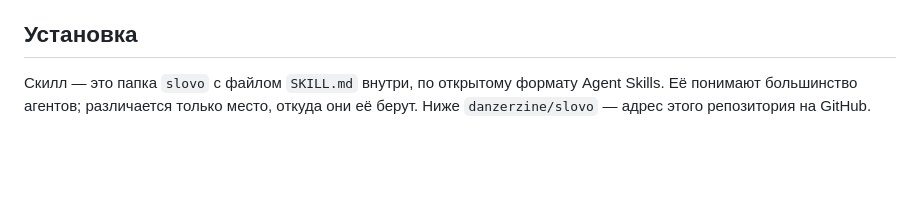
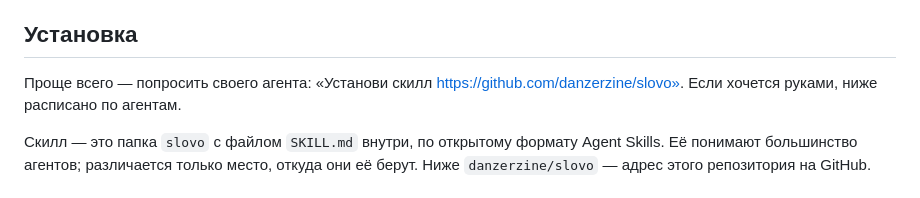
Before and after one commit to danzerzine/slovo, a Markdown page: README.md, the part around the change. Rendered like a GitHub page; blank space fills up the shorter version.

Commit message:
README: установка через просьбу к агенту

```diff
--- a/README.md
+++ b/README.md
@@ -22,6 +22,8 @@
 Язык — от Норы Галь («Слово живое и мёртвое») и Корнея Чуковского («Живой как жизнь», откуда само слово «канцелярит»). Ещё три правила взяты у тех, кто сформулировал их раньше всех: называть вещь её именем, а не описательным оборотом (Пушкин, «О прозе»); вычёркивать украшающие определения, но не те, что сужают утверждение (Чехов, письмо Горькому); менять стёртую метафору и эвфемизм на простые слова (Оруэлл, «Политика и английский язык»). Из современных авторов взят один приём и несколько примеров. Приём — от Стивена Пинкера («Чувство стиля»): если автор пропустил шаг между двумя утверждениями, редактор не дописывает его, а спрашивает автора. Примеры — по Джозефу Уильямсу («Style: Lessons in Clarity and Grace»: кто действует, тот подлежащее; известное в начале фразы, новое в конце) и Хелен Сорд (её «зомби-существительные», отглагольные слова вместо глагола). Принцип «удаляй, не дописывай» и сверка с исходником — от [humanizer-ru](https://github.com/ilyautov/humanizer-ru). Одно правило оттуда убрано сознательно: тире автора здесь не трогаются. Русская проза держится на тире, и выпалывать его ради «нечеловеческого» вида — та же порча, что и канцелярит.
 
 ## Установка
+
+Проще всего — попросить своего агента: «Установи скилл https://github.com/danzerzine/slovo». Если хочется руками, ниже расписано по агентам.
 
 Скилл — это папка `slovo` с файлом `SKILL.md` внутри, по открытому формату Agent Skills. Её понимают большинство агентов; различается только место, откуда они её берут. Ниже `danzerzine/slovo` — адрес этого репозитория на GitHub.
 
```
